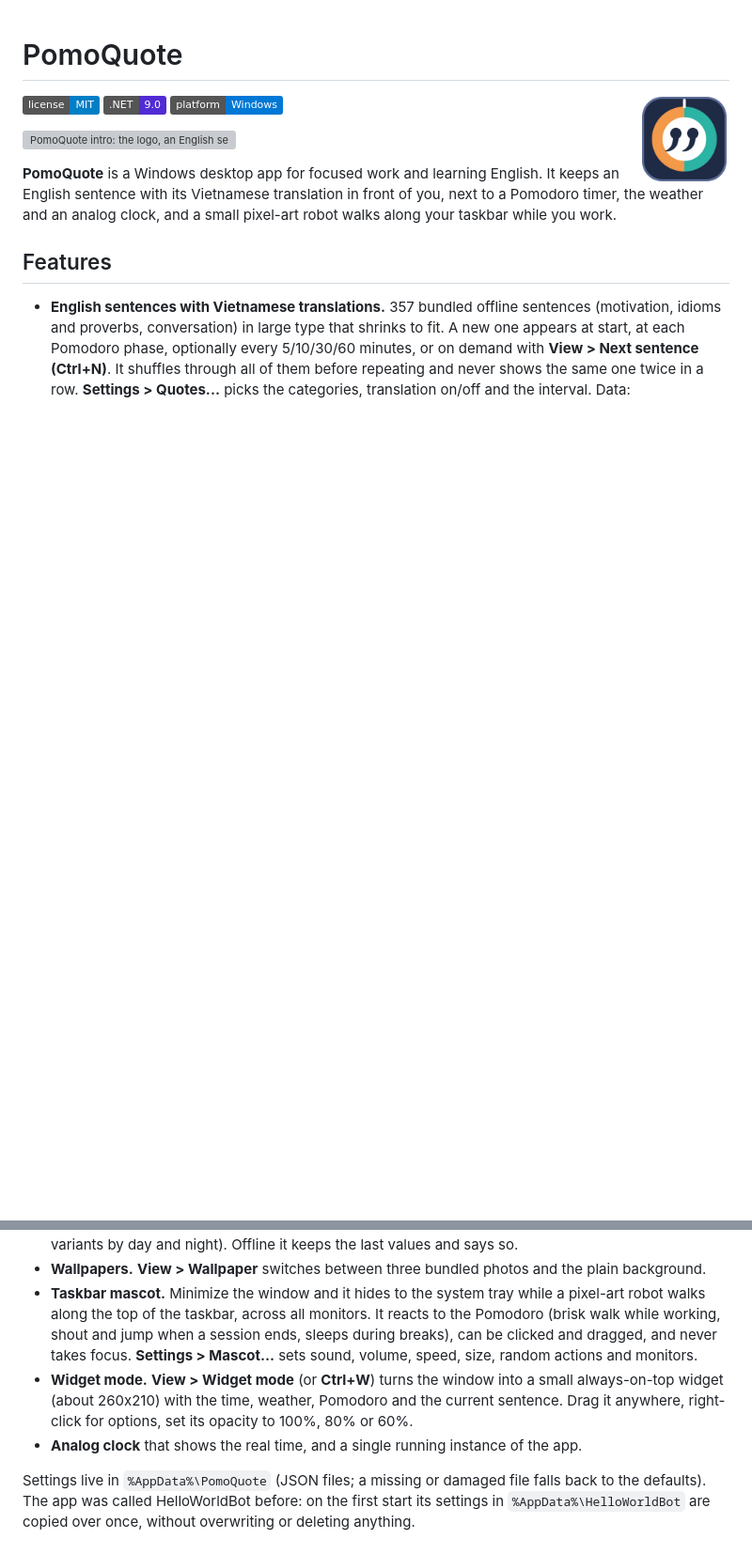
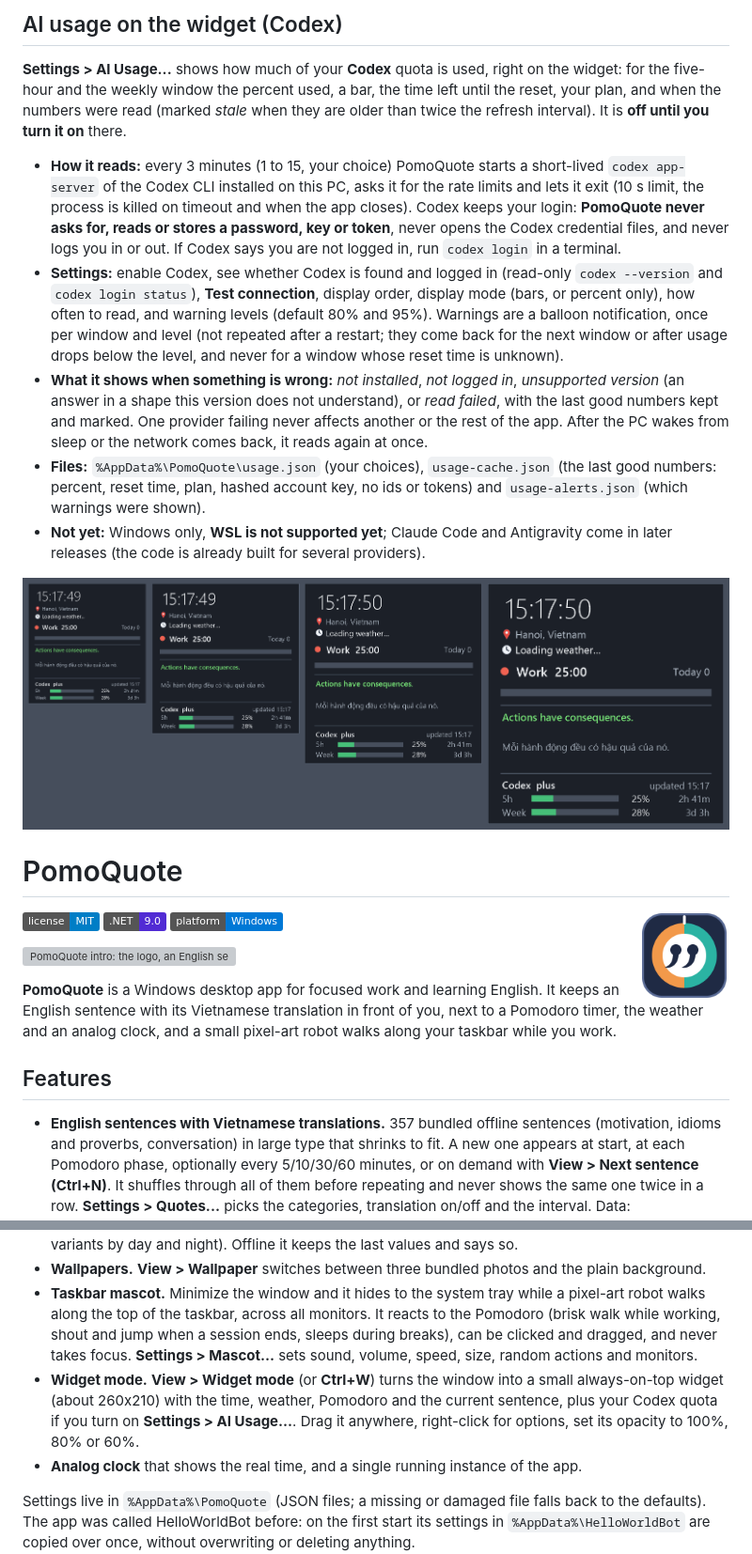
Before and after one commit to quanap5/PomoQuote, a Markdown page: README.md, 2 parts joined by grey strips. Shown at 94% size. Rendered like a GitHub page; pictures changed too: Assets/AiUsage/preview-widget-scales-100-125-150-200.png (added); badges without logos; blank space fills up the shorter version; grey boxes are pictures that could not be loaded.

Commit message:
docs: describe AI usage in the README and changelog, add widget previews
Co-Authored-By: Claude Sonnet 5.5 <noreply@anthropic.com>

```diff
--- a/README.md
+++ b/README.md
@@ -1,3 +1,14 @@
+## AI usage on the widget (Codex)
+
+**Settings > AI Usage...** shows how much of your **Codex** quota is used, right on the widget: for the five-hour and the weekly window the percent used, a bar, the time left until the reset, your plan, and when the numbers were read (marked *stale* when they are older than twice the refresh interval). It is **off until you turn it on** there.
+
+- **How it reads:** every 3 minutes (1 to 15, your choice) PomoQuote starts a short-lived `codex app-server` of the Codex CLI installed on this PC, asks it for the rate limits and lets it exit (10 s limit, the process is killed on timeout and when the app closes). Codex keeps your login: **PomoQuote never asks for, reads or stores a password, key or token**, never opens the Codex credential files, and never logs you in or out. If Codex says you are not logged in, run `codex login` in a terminal.
+- **Settings:** enable Codex, see whether Codex is found and logged in (read-only `codex --version` and `codex login status`), **Test connection**, display order, display mode (bars, or percent only), how often to read, and warning levels (default 80% and 95%). Warnings are a balloon notification, once per window and level (not repeated after a restart; they come back for the next window or after usage drops below the level, and never for a window whose reset time is unknown).
+- **What it shows when something is wrong:** *not installed*, *not logged in*, *unsupported version* (an answer in a shape this version does not understand), or *read failed*, with the last good numbers kept and marked. One provider failing never affects another or the rest of the app. After the PC wakes from sleep or the network comes back, it reads again at once.
+- **Files:** `%AppData%\PomoQuote\usage.json` (your choices), `usage-cache.json` (the last good numbers: percent, reset time, plan, hashed account key, no ids or tokens) and `usage-alerts.json` (which warnings were shown).
+- **Not yet:** Windows only, **WSL is not supported yet**; Claude Code and Antigravity come in later releases (the code is already built for several providers).
+
+![The widget with the Codex strip at 100, 125, 150 and 200 percent](Assets/AiUsage/preview-widget-scales-100-125-150-200.png)
 # PomoQuote
 
 <img src="Assets/Logo/pomoquote-logo-1024.png" alt="PomoQuote logo: a clock ring split into focus and rest halves around a quotation mark" width="96" align="right">
@@ -17,7 +28,7 @@
 - **Weather.** Current weather for a city (default Hanoi, change it in **Settings > City...**) from [Open-Meteo](https://open-meteo.com/) (free, no API key), refreshed about every 10 minutes, with an icon for every value (sun and moon variants by day and night). Offline it keeps the last values and says so.
 - **Wallpapers.** **View > Wallpaper** switches between three bundled photos and the plain background.
 - **Taskbar mascot.** Minimize the window and it hides to the system tray while a pixel-art robot walks along the top of the taskbar, across all monitors. It reacts to the Pomodoro (brisk walk while working, shout and jump when a session ends, sleeps during breaks), can be clicked and dragged, and never takes focus. **Settings > Mascot...** sets sound, volume, speed, size, random actions and monitors.
-- **Widget mode.** **View > Widget mode** (or **Ctrl+W**) turns the window into a small always-on-top widget (about 260x210) with the time, weather, Pomodoro and the current sentence. Drag it anywhere, right-click for options, set its opacity to 100%, 80% or 60%.
+- **Widget mode.** **View > Widget mode** (or **Ctrl+W**) turns the window into a small always-on-top widget (about 260x210) with the time, weather, Pomodoro and the current sentence, plus your Codex quota if you turn on **Settings > AI Usage...**. Drag it anywhere, right-click for options, set its opacity to 100%, 80% or 60%.
 - **Analog clock** that shows the real time, and a single running instance of the app.
 
 Settings live in `%AppData%\PomoQuote` (JSON files; a missing or damaged file falls back to the defaults). The app was called HelloWorldBot before: on the first start its settings in `%AppData%\HelloWorldBot` are copied over once, without overwriting or deleting anything.
```
Also changed, not shown: CHANGELOG.md (+11 -0 lines), Assets/AiUsage/preview-widget-percent-high-stale.png (added), Assets/AiUsage/preview-widget-states.png (added).
